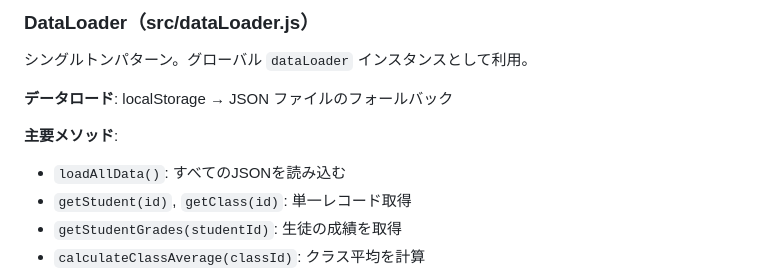
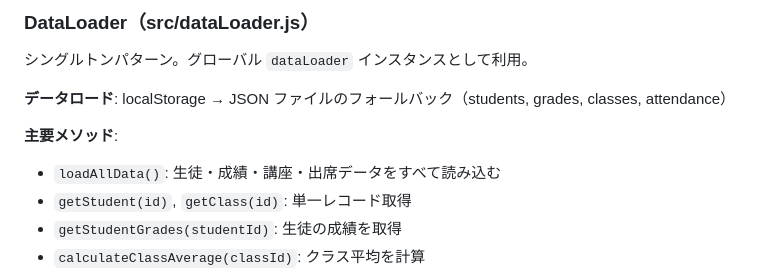
Before and after one commit to Yossy-AC/juku-seiseki-admin, a Markdown page: CLAUDE.md, the part around the change. Rendered like a GitHub page.

Commit message:
CLAUDE.md を更新：dataLoader が classes データを読み込むことを明記
Co-Authored-By: Claude Haiku 4.5 <noreply@anthropic.com>

```diff
--- a/CLAUDE.md
+++ b/CLAUDE.md
@@ -54,10 +54,10 @@ public/
 
 シングルトンパターン。グローバル `dataLoader` インスタンスとして利用。
 
-**データロード**: localStorage → JSON ファイルのフォールバック
+**データロード**: localStorage → JSON ファイルのフォールバック（students, grades, classes, attendance）
 
 **主要メソッド**:
-- `loadAllData()`: すべてのJSONを読み込む
+- `loadAllData()`: 生徒・成績・講座・出席データをすべて読み込む
 - `getStudent(id)`, `getClass(id)`: 単一レコード取得
 - `getStudentGrades(studentId)`: 生徒の成績を取得
 - `calculateClassAverage(classId)`: クラス平均を計算
```
